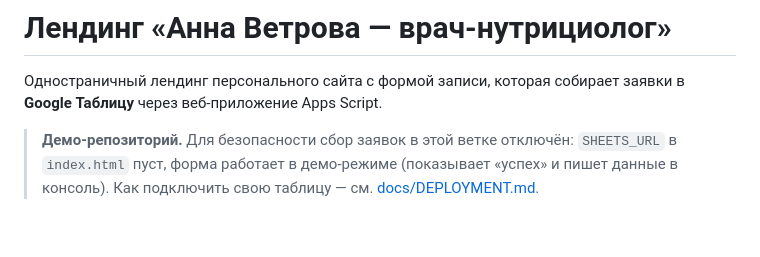
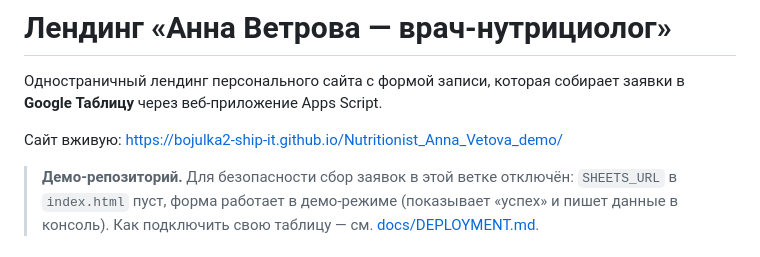
Before and after one commit to bojulka2-ship-it/Nutritionist_Anna_Vetova_demo, a Markdown page: README.md, the part around the change. Drawn GitHub-style; blank space fills up the shorter version.

Commit message:
docs: add live GitHub Pages link to README

```diff
--- a/README.md
+++ b/README.md
@@ -1,6 +1,8 @@
 # Лендинг «Анна Ветрова — врач-нутрициолог»
 
 Одностраничный лендинг персонального сайта с формой записи, которая собирает заявки в **Google Таблицу** через веб-приложение Apps Script.
+
+Сайт вживую: https://bojulka2-ship-it.github.io/Nutritionist_Anna_Vetova_demo/
 
 > **Демо-репозиторий.** Для безопасности сбор заявок в этой ветке отключён: `SHEETS_URL` в `index.html` пуст, форма работает в демо-режиме (показывает «успех» и пишет данные в консоль). Как подключить свою таблицу — см. [docs/DEPLOYMENT.md](docs/DEPLOYMENT.md).
 
```
